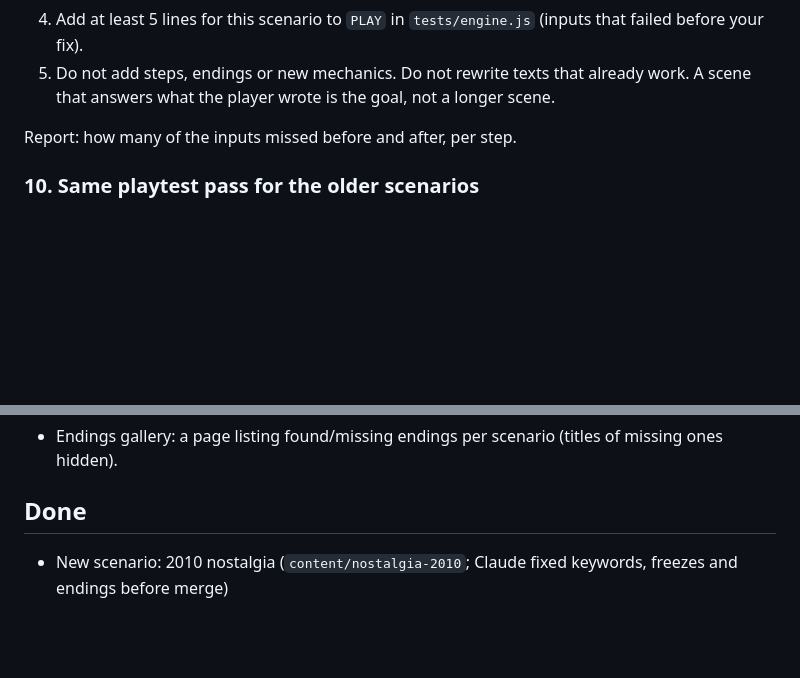
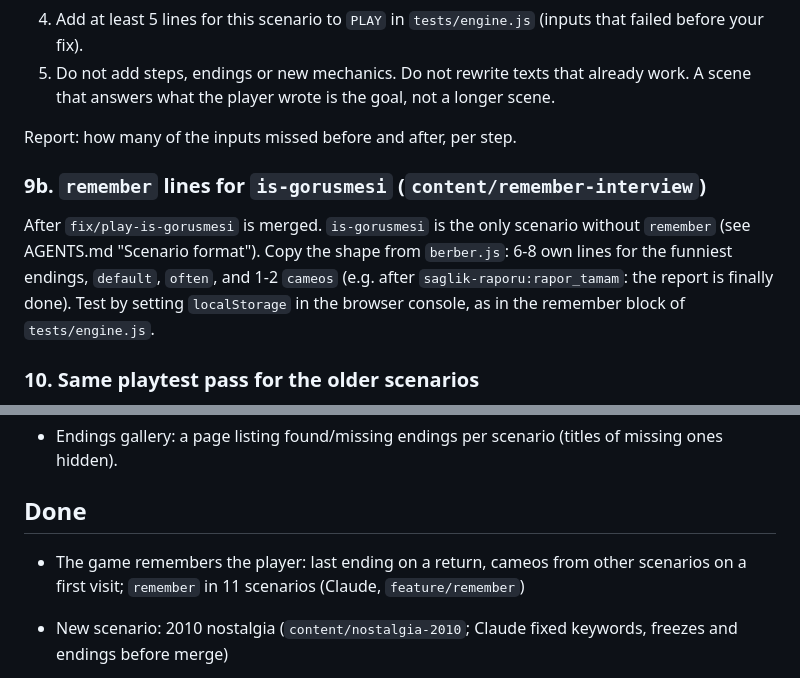
Before and after one commit to murtibad/yasandi, a Markdown page: TASKS.md, 2 parts joined by grey strips. GitHub-like rendering; blank space fills up the shorter version.

```diff
--- a/TASKS.md
+++ b/TASKS.md
@@ -20,6 +20,10 @@ For the scenario you took:
 
 Report: how many of the inputs missed before and after, per step.
 
+### 9b. `remember` lines for `is-gorusmesi` (`content/remember-interview`)
+
+After `fix/play-is-gorusmesi` is merged. `is-gorusmesi` is the only scenario without `remember` (see AGENTS.md "Scenario format"). Copy the shape from `berber.js`: 6-8 own lines for the funniest endings, `default`, `often`, and 1-2 `cameos` (e.g. after `saglik-raporu:rapor_tamam`: the report is finally done). Test by setting `localStorage` in the browser console, as in the remember block of `tests/engine.js`.
+
 ### 10. Same playtest pass for the older scenarios
 
 After 9 is done, same steps for `goz-temasi`, `otobus-teyzesi`, `misafirlik`, `berber`, `terk-edilmis-koy`, `yetersiz-bakiye`. These were played by friends already, so check `FEEDBACK.md` lines for them first.
@@ -35,6 +39,7 @@ After 9 is done, same steps for `goz-temasi`, `otobus-teyzesi`, `misafirlik`, `b
 - Endings gallery: a page listing found/missing endings per scenario (titles of missing ones hidden).
 
 ## Done
+- The game remembers the player: last ending on a return, cameos from other scenarios on a first visit; `remember` in 11 scenarios (Claude, `feature/remember`)
 - New scenario: 2010 nostalgia (`content/nostalgia-2010`; Claude fixed keywords, freezes and endings before merge)
 - Barber loop at the last steps fixed (Gemini found the cause, Claude fixed it; branch `fix/barber-short`)
 - New scenario: picked for the board (`content/classroom`)
```
Also changed, not shown: AGENTS.md (+1 -0 lines).
